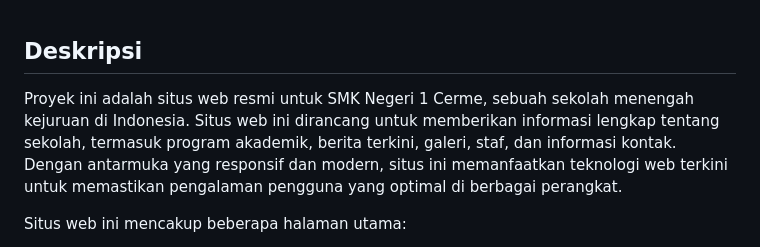
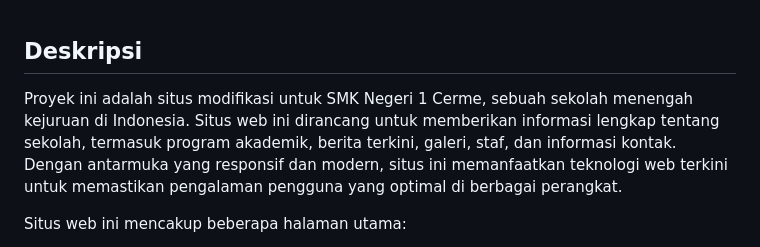
Before and after one commit to kevinwahyu/web3, a Markdown page: README.MD, the part around the change. GitHub-like rendering.

```diff
--- a/README.MD
+++ b/README.MD
@@ -1,6 +1,6 @@
 ## Deskripsi
 
-Proyek ini adalah situs web resmi untuk SMK Negeri 1 Cerme, sebuah sekolah menengah kejuruan di Indonesia. Situs web ini dirancang untuk memberikan informasi lengkap tentang sekolah, termasuk program akademik, berita terkini, galeri, staf, dan informasi kontak. Dengan antarmuka yang responsif dan modern, situs ini memanfaatkan teknologi web terkini untuk memastikan pengalaman pengguna yang optimal di berbagai perangkat.
+Proyek ini adalah situs modifikasi untuk SMK Negeri 1 Cerme, sebuah sekolah menengah kejuruan di Indonesia. Situs web ini dirancang untuk memberikan informasi lengkap tentang sekolah, termasuk program akademik, berita terkini, galeri, staf, dan informasi kontak. Dengan antarmuka yang responsif dan modern, situs ini memanfaatkan teknologi web terkini untuk memastikan pengalaman pengguna yang optimal di berbagai perangkat.
 
 Situs web ini mencakup beberapa halaman utama:
 
```
